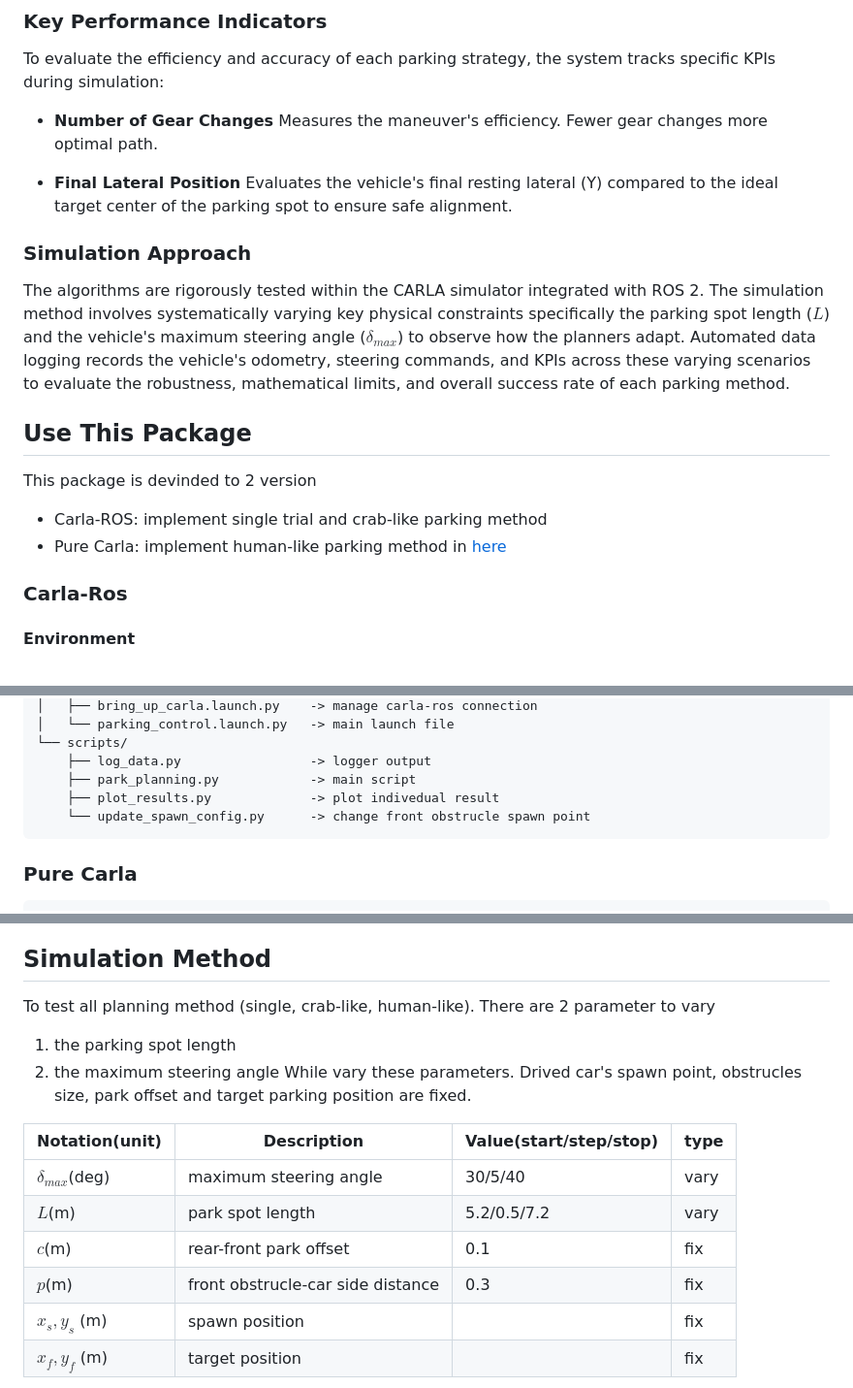
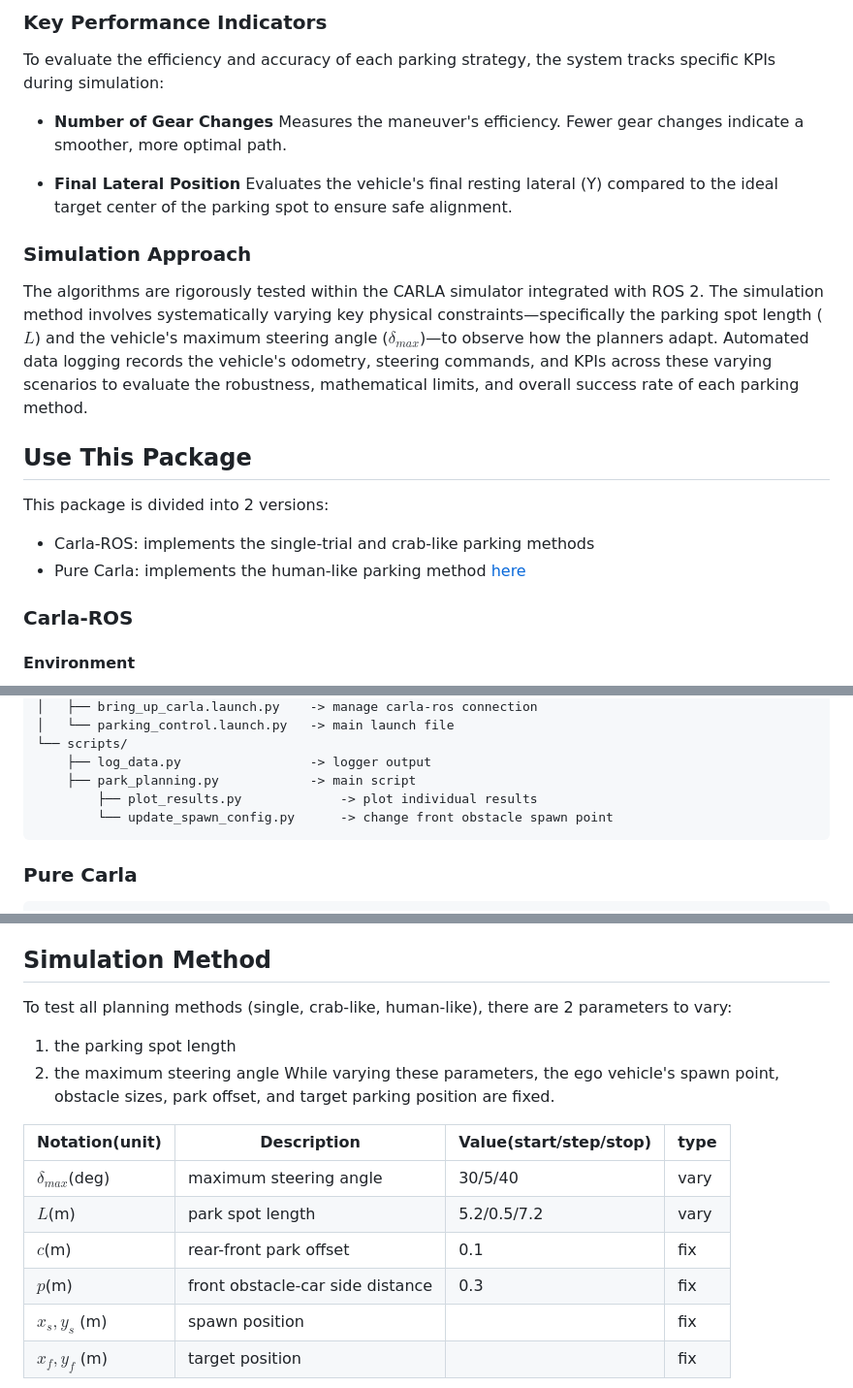
Before and after one commit to phattanaratjeedjeen-sudo/parallel_parking, a Markdown page: README.md, 3 parts joined by grey strips. Shown at 97% size. Rendered like a GitHub page.

Commit message:
fix miss spelling

````diff
--- a/README.md
+++ b/README.md
@@ -43,21 +43,21 @@ This project focuses on the core kinematics of parallel parking between two long
 To evaluate the efficiency and accuracy of each parking strategy, the system tracks specific KPIs during simulation:
 
 - **Number of Gear Changes**
-    Measures the maneuver's efficiency. Fewer gear changes more optimal path.
+    Measures the maneuver's efficiency. Fewer gear changes indicate a smoother, more optimal path.
 
 - **Final Lateral Position**
     Evaluates the vehicle's final resting lateral (Y) compared to the ideal target center of the parking spot to ensure safe alignment.
 
 ### Simulation Approach
-The algorithms are rigorously tested within the CARLA simulator integrated with ROS 2. The simulation method involves systematically varying key physical constraints specifically the parking spot length ($L$) and the vehicle's maximum steering angle ($\delta_{max}$) to observe how the planners adapt. Automated data logging records the vehicle's odometry, steering commands, and KPIs across these varying scenarios to evaluate the robustness, mathematical limits, and overall success rate of each parking method.
+The algorithms are rigorously tested within the CARLA simulator integrated with ROS 2. The simulation method involves systematically varying key physical constraints—specifically the parking spot length ($L$) and the vehicle's maximum steering angle ($\delta_{max}$)—to observe how the planners adapt. Automated data logging records the vehicle's odometry, steering commands, and KPIs across these varying scenarios to evaluate the robustness, mathematical limits, and overall success rate of each parking method.
 
 
 ## Use This Package
-This package is devinded to 2 version
-- Carla-ROS: implement single trial and crab-like parking method
-- Pure Carla: implement human-like parking method in [here](https://github.com/phattanaratjeedjeen-sudo/parallel_parking/tree/Human)
+This package is divided into 2 versions:
+- Carla-ROS: implements the single-trial and crab-like parking methods
+- Pure Carla: implements the human-like parking method [here](https://github.com/phattanaratjeedjeen-sudo/parallel_parking/tree/Human)
 
-### Carla-Ros
+### Carla-ROS
 
 #### Environment
 - OS: ubuntu 24.04
@@ -184,8 +184,8 @@ src/lka_bringup/
 └── scripts/
     ├── log_data.py                 -> logger output
     ├── park_planning.py            -> main script
-    ├── plot_results.py             -> plot indivedual result
-    └── update_spawn_config.py      -> change front obstrucle spawn point
+        ├── plot_results.py             -> plot individual results
+        └── update_spawn_config.py      -> change front obstacle spawn point
 ```
 
 ### Pure Carla
@@ -383,17 +390,17 @@ Below is how `single` and `crab-like` method works togather to achieve parking i
 The initial steering angle is set for the first turning maneuver, and the vehicle reverses until its yaw angle reaches the target yaw angle obtained from the calculation. The maneuver starts by moving the vehicle to the same x-coordinate as the leading parked vehicle. The vehicle then reverses with the specified steering angle until the calculated yaw angle is reached. Subsequently, the vehicle performs alternating forward-left and reverse-right maneuvers until the yaw angle is less than or equal to 2°.
 
 ## Simulation Method
-To test all planning method (single, crab-like, human-like). There are 2 parameter to vary
+To test all planning methods (single, crab-like, human-like), there are 2 parameters to vary:
 1. the parking spot length
 2. the maximum steering angle
-While vary these parameters. Drived car's spawn point, obstrucles size, park offset and target parking position are fixed.
+While varying these parameters, the ego vehicle's spawn point, obstacle sizes, park offset, and target parking position are fixed.
 
 | Notation(unit) | Description | Value(start/step/stop) | type |
 | --------  | -------- | -------- | -------- |
 | $\delta_{max}$(deg) | maximum steering angle               | 30/5/40     | vary |
 | $L$(m)              | park spot length                     | 5.2/0.5/7.2 | vary |
 | $c$(m)              | rear-front park offset               | 0.1         | fix  |
-| $p$(m)              | front obstrucle-car side distance    | 0.3         | fix  |
+| $p$(m)              | front obstacle-car side distance     | 0.3         | fix  |
 | $x_s, y_s$ (m)      | spawn position                       |             | fix  |
 | $x_f, y_f$ (m)      | target position                      |             | fix  |
 
````
Also changed, not shown: other parts of README.md (+12 -5 lines).
